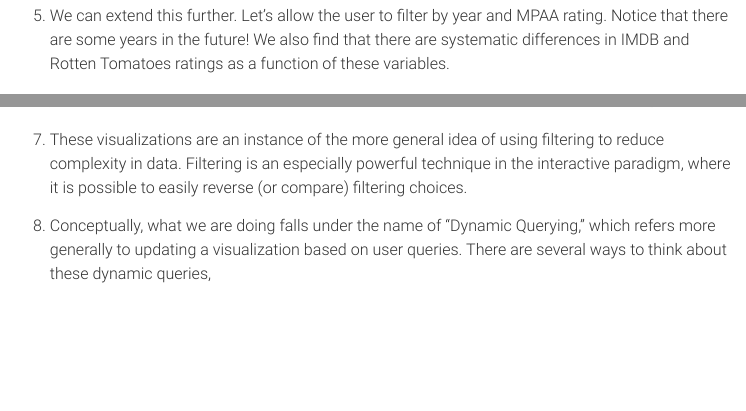
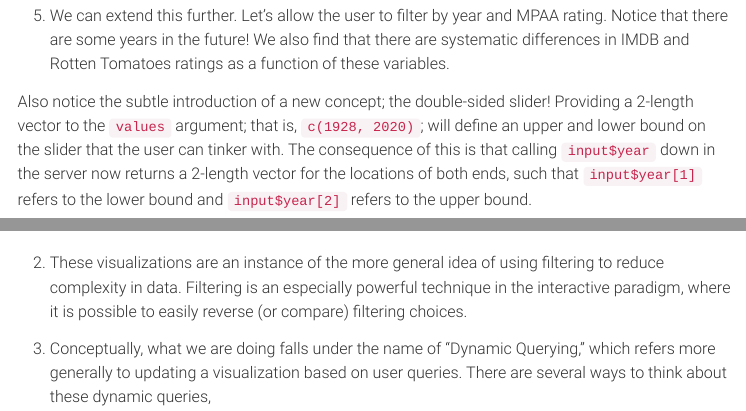
Before and after one commit to cjones46/STAT436_SU25, an R Markdown document (2_1_3_Shiny_Example.Rmd): the page in a window 1100 px wide, from 2400 px down, and a second part further down, joined at a grey line. The pictures show the output file 2_1_3_Shiny_Example.html that the author committed with the source, opened offline; menus at the side of the page are left out; long lines of code are wrapped.

Commit message:
Add note about double-sided slider to correspond with Demo 2-1

````diff
--- a/2_1_3_Shiny_Example.Rmd
+++ b/2_1_3_Shiny_Example.Rmd
@@ -52,6 +52,8 @@ rating. Notice that there are some years in the future! We also find that there
 are systematic differences in IMDB and Rotten Tomatoes ratings as a function of
 these variables.
 
+Also notice the subtle introduction of a new concept; the double-sided slider! Providing a 2-length vector to the `values` argument; that is, `c(1928, 2020)`; will define an upper and lower bound on the slider that the user can tinker with. The consequence of this is that calling `input$year` down in the server now returns a 2-length vector for the locations of both ends, such that `input$year[1]` refers to the lower bound and `input$year[2]` refers to the upper bound.
+
     ```{r code=readLines("https://raw.githubusercontent.com/krisrs1128/stat479_s22/main/_posts/2022-02-10-week04-03/apps/app2.R")}
     ```
 
````
Also changed, not shown: 2_1_3_Shiny_Example.html.
